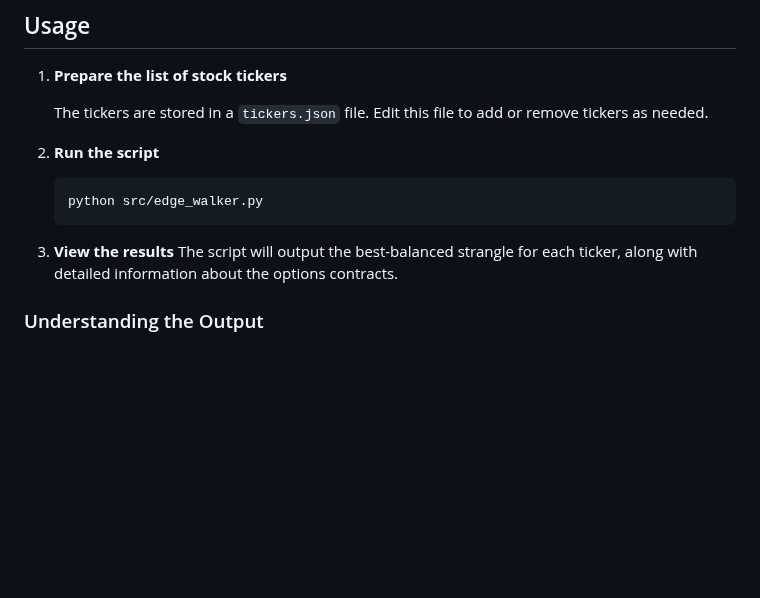
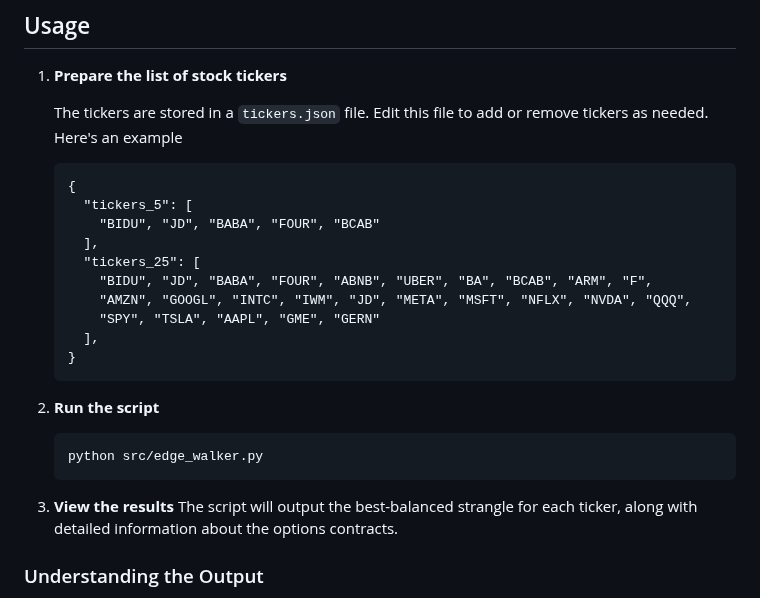
Before and after one commit to sdrasco/EdgeWalker, a Markdown page: README.md, the part around the change. GitHub-like rendering; blank space fills up the shorter version.

````diff
--- a/README.md
+++ b/README.md
@@ -94,15 +94,27 @@ Tho improve EdgeWalker's effort to minimize breakeven differences, we allow the
 
 1. **Prepare the list of stock tickers**
 
-   The tickers are stored in a `tickers.json` file. Edit this file to add or remove tickers as needed.
+   The tickers are stored in a `tickers.json` file. Edit this file to add or remove tickers as needed.  Here's an example
+   ```
+   {
+     "tickers_5": [
+       "BIDU", "JD", "BABA", "FOUR", "BCAB"
+     ],
+     "tickers_25": [
+       "BIDU", "JD", "BABA", "FOUR", "ABNB", "UBER", "BA", "BCAB", "ARM", "F",
+       "AMZN", "GOOGL", "INTC", "IWM", "JD", "META", "MSFT", "NFLX", "NVDA", "QQQ",
+       "SPY", "TSLA", "AAPL", "GME", "GERN"
+     ],
+   }
+   ```
 
-2. **Run the script**
+3. **Run the script**
 
    ```python
    python src/edge_walker.py
    ```
 
-3. **View the results**
+4. **View the results**
    The script will output the best-balanced strangle for each ticker, along with detailed information about the options contracts.
 
 ### Understanding the Output
````
